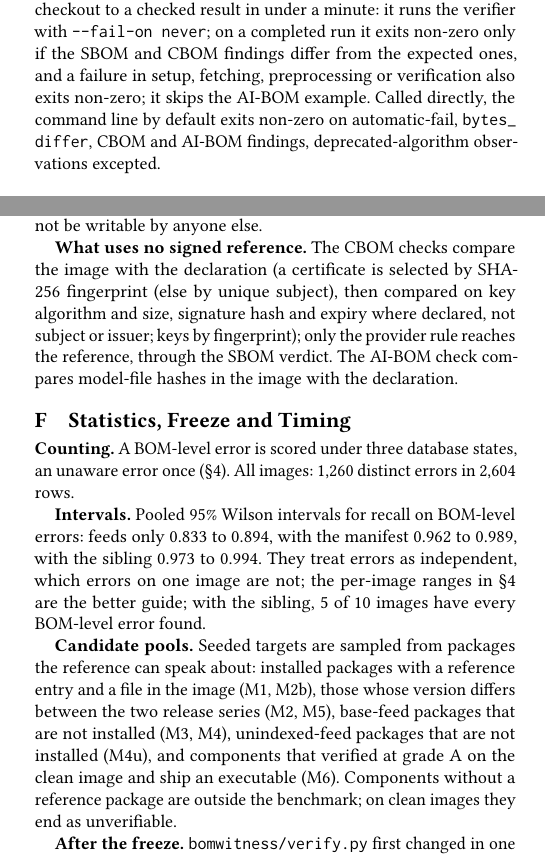
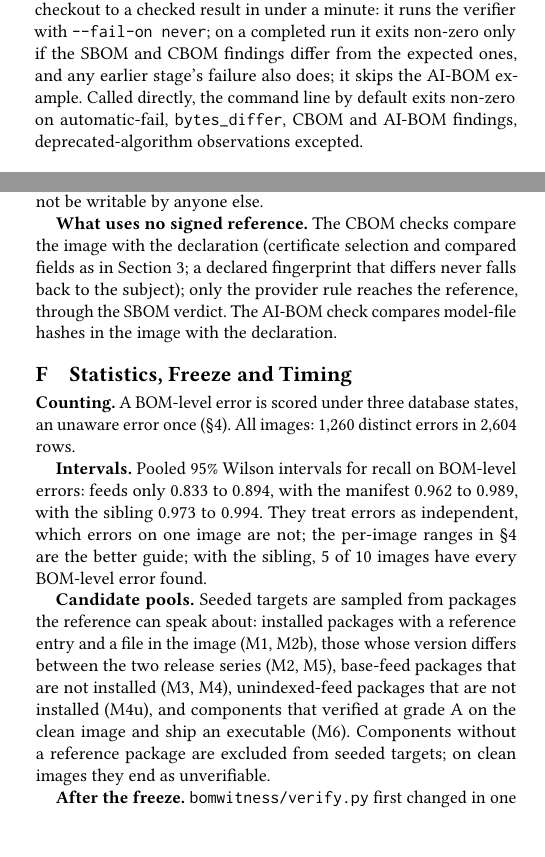
Before and after one commit to awinton64/bomwitness, a LaTeX paper (paper/bomwitness.tex): two parts of the columns of pages 5 and 7 of 7, joined at a grey line, cut so that both start at the same text, the shorter picture padded with empty space. Compiled offline with pdfLaTeX.

Commit message:
Paper: certificate subject fallback only without a declared SHA-256; reference exclusion limited to seeded targets
Fixes the two items in the round 10 review. Text only; nothing under bomwitness/ changed.

Co-Authored-By: Claude Opus 5.5 <noreply@anthropic.com>

```diff
--- a/paper/bomwitness.tex
+++ b/paper/bomwitness.tex
@@ -221,7 +221,7 @@ Vendor firmware that is rebuilt from source will not match upstream packages byt
 
 \section{Impact and Pipeline Fit}
 
-\emph{Manufacturers} can run \tool{} in release CI to catch a BOM generated from the wrong build. \emph{Auditors and buyers} get a report whose every line names its evidence and grade, and a list of what could not be checked. \emph{Regulators} get a testable property to consider: a package-level BOM is verifiable to grade A only if the builder publishes authenticated per-file reference material. The repository mirrors the SafeIoT pipeline layout; its harness goes from a clean checkout to a checked result in under a minute: it runs the verifier with \texttt{-{}-fail-on never}; on a completed run it exits non-zero only if the SBOM and CBOM findings differ from the expected ones, and a failure in setup, fetching, preprocessing or verification also exits non-zero; it skips the AI-BOM example. Called directly, the command line by default exits non-zero on automatic-fail, \vd{bytes\_differ}, CBOM and AI-BOM findings, deprecated-algorithm observations excepted.
+\emph{Manufacturers} can run \tool{} in release CI to catch a BOM generated from the wrong build. \emph{Auditors and buyers} get a report whose every line names its evidence and grade, and a list of what could not be checked. \emph{Regulators} get a testable property to consider: a package-level BOM is verifiable to grade A only if the builder publishes authenticated per-file reference material. The repository mirrors the SafeIoT pipeline layout; its harness goes from a clean checkout to a checked result in under a minute: it runs the verifier with \texttt{-{}-fail-on never}; on a completed run it exits non-zero only if the SBOM and CBOM findings differ from the expected ones, and any earlier stage's failure also does; it skips the AI-BOM example. Called directly, the command line by default exits non-zero on automatic-fail, \vd{bytes\_differ}, CBOM and AI-BOM findings, deprecated-algorithm observations excepted.
 
 \section{Limitations}
 
@@ -317,7 +317,7 @@ Device & Rel. & Architecture & Decl. & A & B & Unv. & Rev. & Sibling \\
 
 \textbf{What is trusted as supplied.} On the command line a sibling image is looked up in the hash-pinned image list; a snapshot file is a local input and is used as given. A verdict or finding that rests on a sibling, a snapshot file or another release names that input, its trust status and the version it records; an undeclared component matched only by a snapshot is reported with the snapshot's version, not the feed's current label. Cached reference data is verified when first fetched and trusted afterwards, so the cache directory must not be writable by anyone else.
 
-\textbf{What uses no signed reference.} The CBOM checks compare the image with the declaration (a certificate is selected by SHA-256 fingerprint (else by unique subject), then compared on key algorithm and size, signature hash and expiry where declared, not subject or issuer; keys by fingerprint); only the provider rule reaches the reference, through the SBOM verdict. The AI-BOM check compares model-file hashes in the image with the declaration.
+\textbf{What uses no signed reference.} The CBOM checks compare the image with the declaration (certificate selection and compared fields as in Section~\ref{sec:design}; a declared fingerprint that differs never falls back to the subject); only the provider rule reaches the reference, through the SBOM verdict. The AI-BOM check compares model-file hashes in the image with the declaration.
 
 \section{Statistics, Freeze and Timing}
 \label{app:stats}
@@ -326,7 +326,7 @@ Device & Rel. & Architecture & Decl. & A & B & Unv. & Rev. & Sibling \\
 
 \textbf{Intervals.} Pooled 95\% Wilson intervals for recall on BOM-level errors: feeds only \loColFo{} to \hiColFo, with the manifest \loColNs{} to \hiColNs, with the sibling \loColBw{} to \hiColBw. They treat errors as independent, which errors on one image are not; the per-image ranges in \S\ref{sec:eval} are the better guide; with the sibling, \imgPerfectColBw{} of \nHeldImages{} images have every BOM-level error found.
 
-\textbf{Candidate pools.} Seeded targets are sampled from packages the reference can speak about: installed packages with a reference entry and a file in the image (M1, M2b), those whose version differs between the two release series (M2, M5), base-feed packages that are not installed (M3, M4), unindexed-feed packages that are not installed (M4u), and components that verified at grade A on the clean image and ship an executable (M6). Components without a reference package are outside the benchmark; on clean images they end as unverifiable.
+\textbf{Candidate pools.} Seeded targets are sampled from packages the reference can speak about: installed packages with a reference entry and a file in the image (M1, M2b), those whose version differs between the two release series (M2, M5), base-feed packages that are not installed (M3, M4), unindexed-feed packages that are not installed (M4u), and components that verified at grade A on the clean image and ship an executable (M6). Components without a reference package are excluded from seeded targets; on clean images they end as unverifiable.
 
 \textbf{After the freeze.} \vd{bomwitness/verify.py} first changed in one commit, in two ways: the wording of one \vd{wrong\_version} message, and how candidate packages for unexplained files are merged when a sibling snapshot has already attributed some of them. We do not claim the benchmark cannot reach the second change; the evidence is the frozen run and a rerun of \postImages{} images (\postCases{} rows) after it with identical labels, scores and clean findings. After six later reviews it changed only in what reasons and findings report: what a grade A match compared, with counts; whether a snapshot was authenticated; and which snapshot or release, with its trust status and version, a finding rests on. No verdict branch reads the added fields. After each of the six, a rerun of all \verdictCheckImages{} images for \tool{} and its ablations, without the baselines (\verdictCheckCases{} rows), shows no difference in labels, scores, verdicts or clean findings (\verdictCheckDiffs, \verdictRecheckDiffs, \verdictThirdDiffs, \verdictFourthDiffs, \verdictFifthDiffs{} and \verdictLastDiffs).
 
```
Also changed, not shown: paper/bomwitness.pdf, paper/bomwitness.tex (2 more changed lines), 1 other file.
